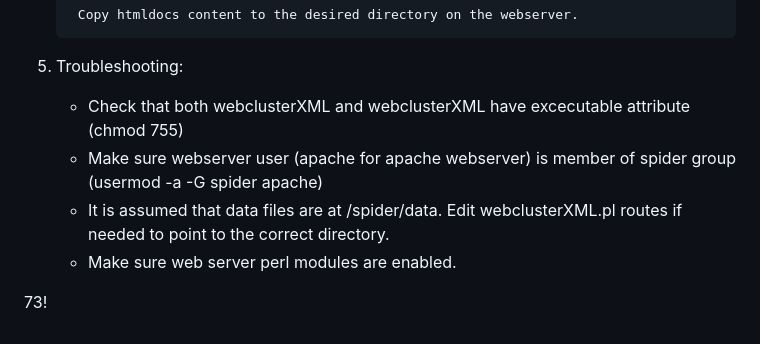
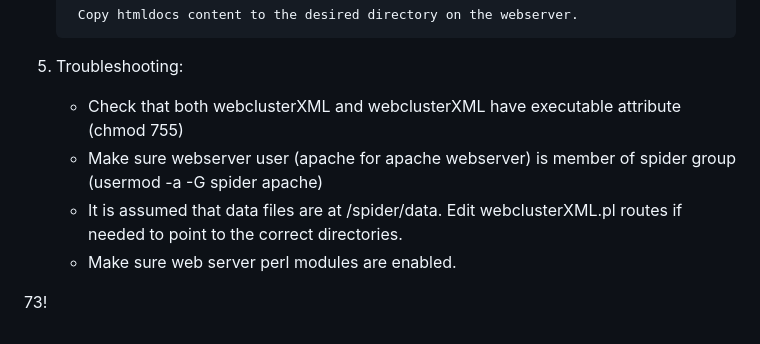
Before and after one commit to ea1nk/xmlDxSpider, a Markdown page: README.md, the part around the change. Rendered like a GitHub page.

```diff
--- a/README.md
+++ b/README.md
@@ -105,9 +105,9 @@ Sample site: http://www.ed1zac.net/webdx/
 		Copy htmldocs content to the desired directory on the webserver.
 
 5. Troubleshooting:
-	- Check that both webclusterXML and webclusterXML have excecutable attribute (chmod 755)
+	- Check that both webclusterXML and webclusterXML have executable attribute (chmod 755)
 	- Make sure webserver user (apache for apache webserver) is member of spider group (usermod -a -G spider apache)
-	- It is assumed that data files are at /spider/data. Edit webclusterXML.pl routes if needed to point to the correct directory.
+	- It is assumed that data files are at /spider/data. Edit webclusterXML.pl routes if needed to point to the correct directories.
 	- Make sure web server perl modules are enabled.
 
 73!
```
